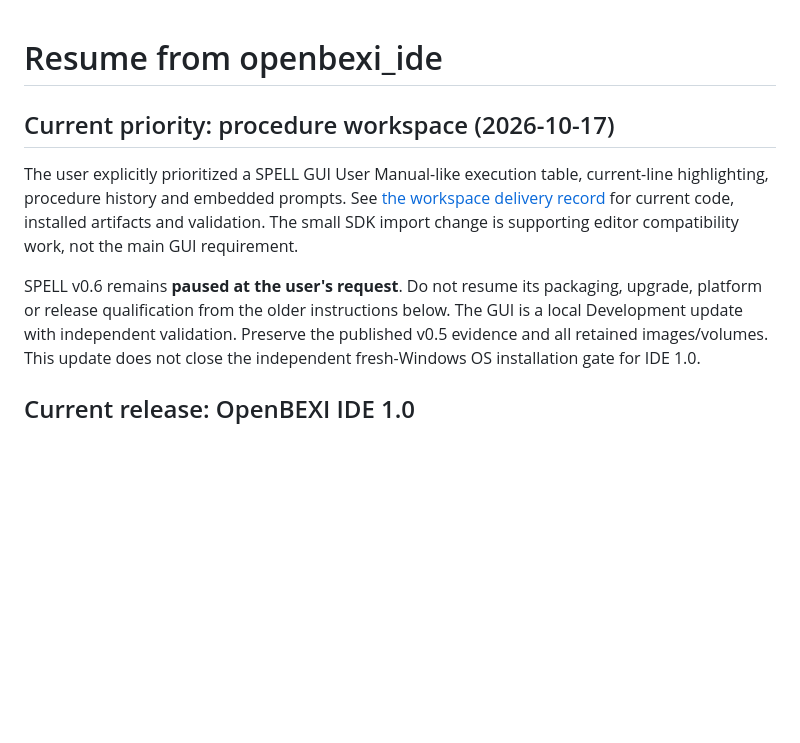
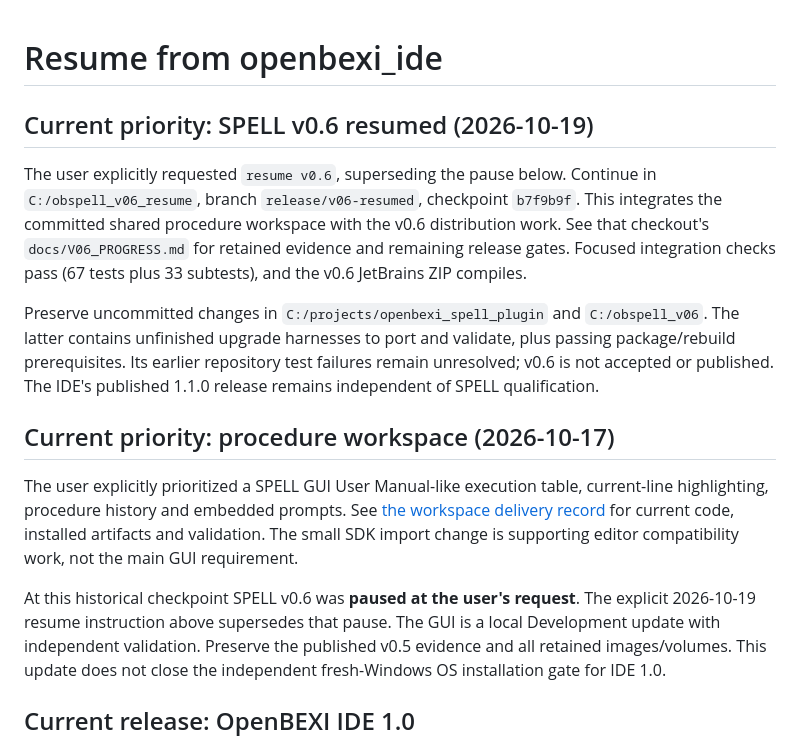
Before and after one commit to arcazj/openbexi_ide, a Markdown page: docs/RESUME_V04.md, the part around the change. GitHub-like rendering; blank space fills up the shorter version.

```diff
--- a/docs/RESUME_V04.md
+++ b/docs/RESUME_V04.md
@@ -1,4 +1,19 @@
 # Resume from openbexi_ide
+
+## Current priority: SPELL v0.6 resumed (2026-10-19)
+
+The user explicitly requested `resume v0.6`, superseding the pause below.
+Continue in `C:/obspell_v06_resume`, branch `release/v06-resumed`, checkpoint
+`b7f9b9f`. This integrates the committed shared procedure workspace with the
+v0.6 distribution work. See that checkout's `docs/V06_PROGRESS.md` for retained
+evidence and remaining release gates. Focused integration checks pass (67 tests
+plus 33 subtests), and the v0.6 JetBrains ZIP compiles.
+
+Preserve uncommitted changes in `C:/projects/openbexi_spell_plugin` and
+`C:/obspell_v06`. The latter contains unfinished upgrade harnesses to port and
+validate, plus passing package/rebuild prerequisites. Its earlier repository
+test failures remain unresolved; v0.6 is not accepted or published. The IDE's
+published 1.1.0 release remains independent of SPELL qualification.
 
 ## Current priority: procedure workspace (2026-10-17)
 
@@ -8,8 +23,8 @@ current-line highlighting, procedure history and embedded prompts. See
 installed artifacts and validation. The small SDK import change is supporting
 editor compatibility work, not the main GUI requirement.
 
-SPELL v0.6 remains **paused at the user's request**. Do not resume its packaging,
-upgrade, platform or release qualification from the older instructions below.
+At this historical checkpoint SPELL v0.6 was **paused at the user's request**.
+The explicit 2026-10-19 resume instruction above supersedes that pause.
 The GUI is a local Development update with independent validation. Preserve the
 published v0.5 evidence and all retained images/volumes. This update does not
 close the independent fresh-Windows OS installation gate for IDE 1.0.
```
Also changed, not shown: README.md (+1 -1 lines), ROADMAP.md (+2 -1 lines).
